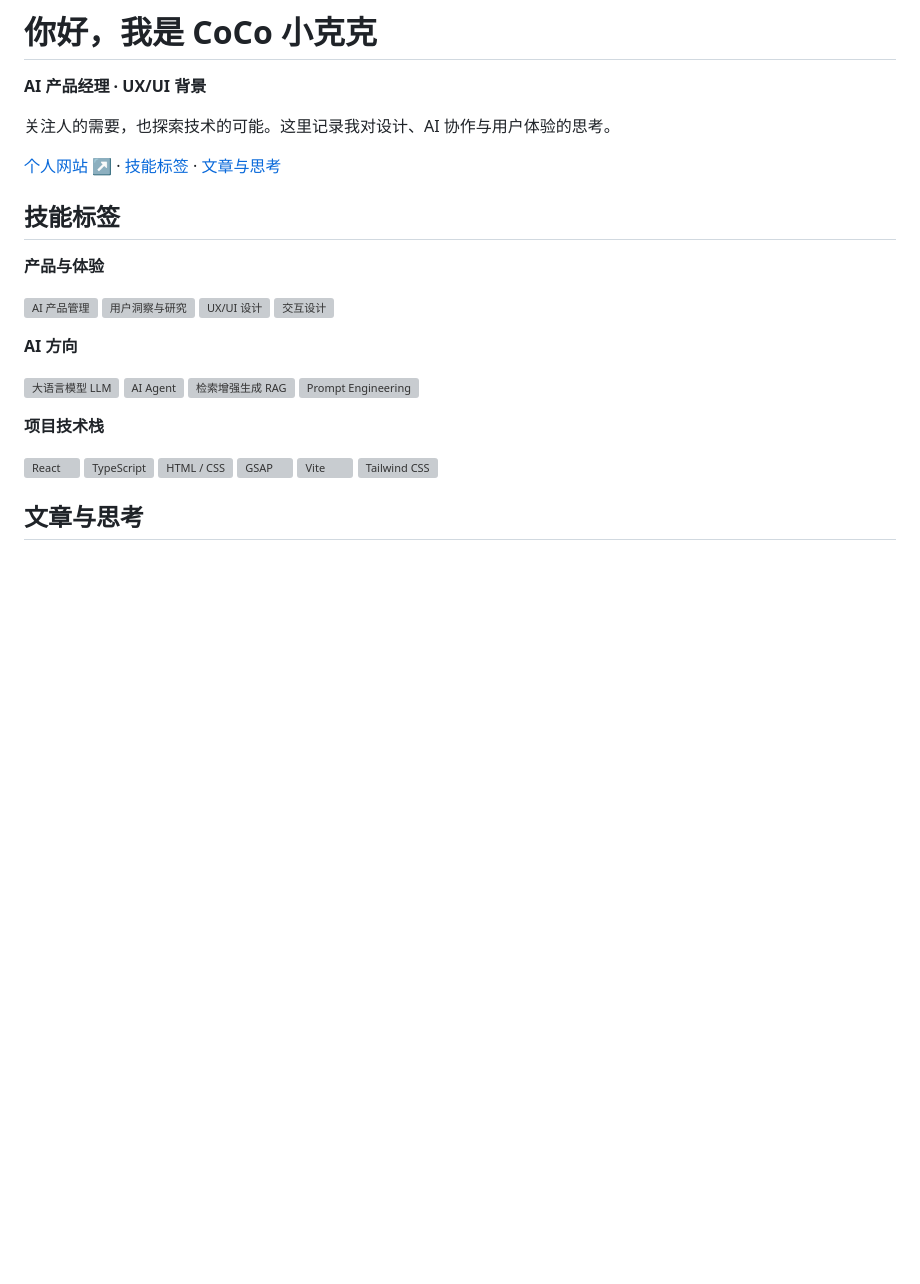
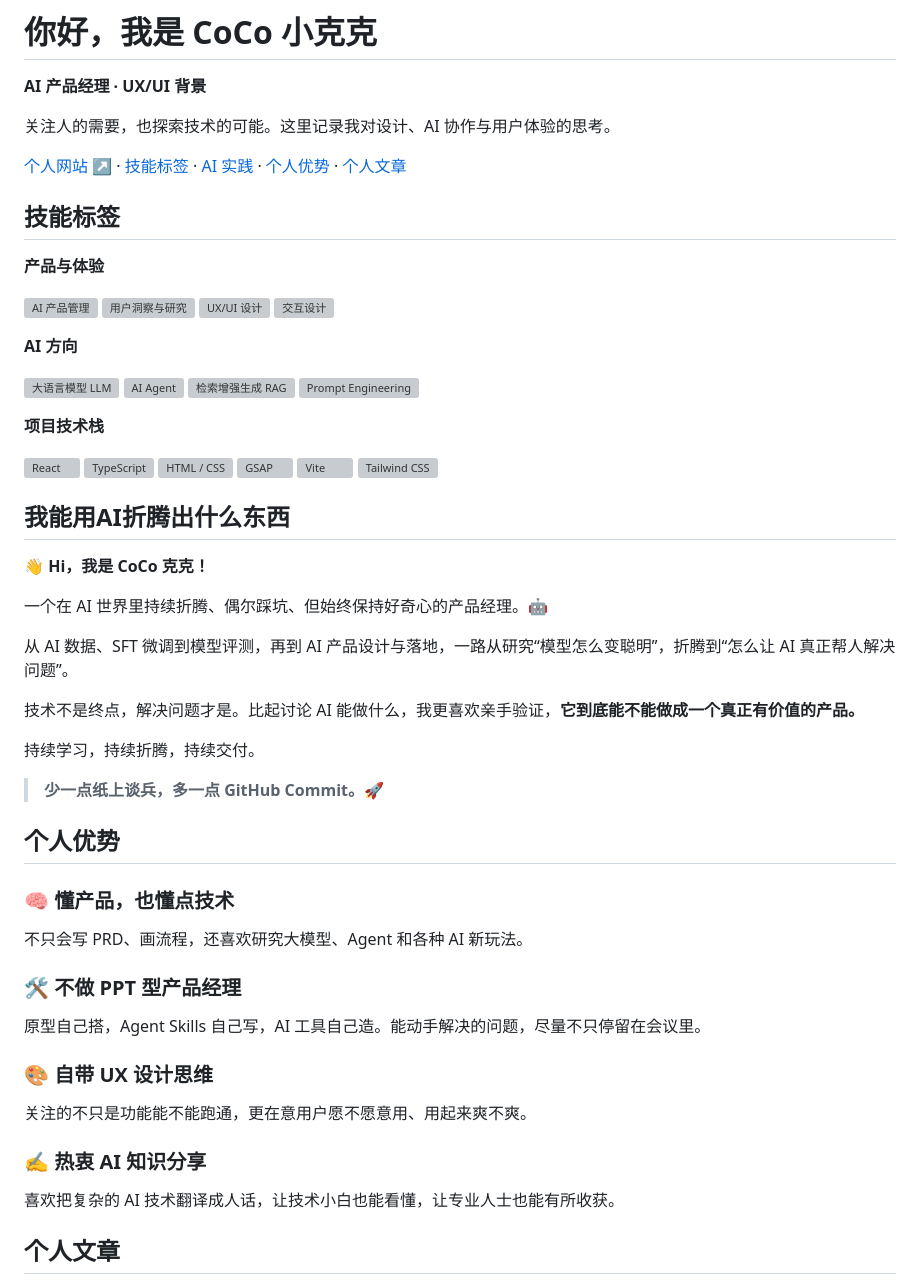
Before and after one commit to liyajing-Product/liyajing-Product, a Markdown page: README.md, the part around one of its changes. GitHub-like rendering; blank space fills up the shorter version; grey boxes are pictures that could not be loaded.

Commit message:
Refresh profile with AI exploration, strengths and WeChat QR code

```diff
--- a/README.md
+++ b/README.md
@@ -6,7 +6,7 @@
 
 关注人的需要，也探索技术的可能。这里记录我对设计、AI 协作与用户体验的思考。
 
-[个人网站 ↗](https://liyajing-product.github.io/) · [技能标签](#skills) · [文章与思考](#writing)
+[个人网站 ↗](https://liyajing-product.github.io/) · [技能标签](#skills) · [AI 实践](#ai-exploration) · [个人优势](#strengths) · [个人文章](#writing)
 
 <a name="skills"></a>
 
@@ -41,7 +41,43 @@
   <img src="./assets/badges/tailwind-css.svg" alt="Tailwind CSS" height="28" />
 </p>
 
+<a name="ai-exploration"></a>
+
+## 我能用AI折腾出什么东西
+
+**👋 Hi，我是 CoCo 克克！**
+
+一个在 AI 世界里持续折腾、偶尔踩坑、但始终保持好奇心的产品经理。🤖
+
+从 AI 数据、SFT 微调到模型评测，再到 AI 产品设计与落地，一路从研究“模型怎么变聪明”，折腾到“怎么让 AI 真正帮人解决问题”。
+
+技术不是终点，解决问题才是。比起讨论 AI 能做什么，我更喜欢亲手验证，**它到底能不能做成一个真正有价值的产品。**
+
+持续学习，持续折腾，持续交付。
+
+> **少一点纸上谈兵，多一点 GitHub Commit。🚀**
+
+<a name="strengths"></a>
+
+## 个人优势
+
+### 🧠 懂产品，也懂点技术
+
+不只会写 PRD、画流程，还喜欢研究大模型、Agent 和各种 AI 新玩法。
+
+### 🛠️ 不做 PPT 型产品经理
+
+原型自己搭，Agent Skills 自己写，AI 工具自己造。能动手解决的问题，尽量不只停留在会议里。
+
+### 🎨 自带 UX 设计思维
+
+关注的不只是功能能不能跑通，更在意用户愿不愿意用、用起来爽不爽。
+
+### ✍️ 热衷 AI 知识分享
+
+喜欢把复杂的 AI 技术翻译成人话，让技术小白也能看懂，让专业人士也能有所收获。
+
 <a name="writing"></a>
 
-## 文章与思考
+## 个人文章
 
```
Also changed, not shown: other parts of README.md (+6 -9 lines), assets/wechat-qrcode.jpg (added).
